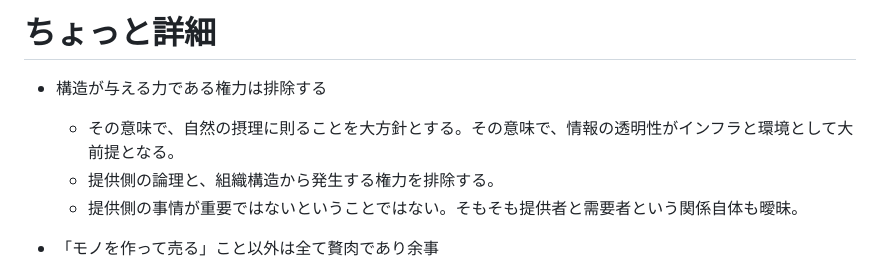
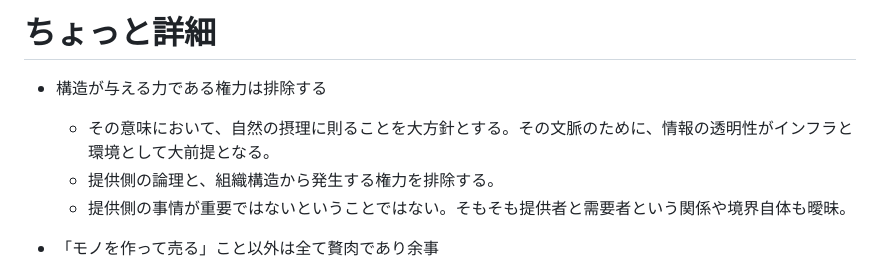
Before and after one commit to krandif/krandif.github.io, a Markdown page: ビジネス観.md, the part around the change. Rendered like a GitHub page.

```diff
--- a/ビジネス観.md
+++ b/ビジネス観.md
@@ -27,9 +27,9 @@ giveは思いっきり、takeはしたたかに
 # ちょっと詳細
 
 - 構造が与える力である権力は排除する
-  - その意味で、自然の摂理に則ることを大方針とする。その意味で、情報の透明性がインフラと環境として大前提となる。
+  - その意味において、自然の摂理に則ることを大方針とする。その文脈のために、情報の透明性がインフラと環境として大前提となる。
   - 提供側の論理と、組織構造から発生する権力を排除する。
-  - 提供側の事情が重要ではないということではない。そもそも提供者と需要者という関係自体も曖昧。
+  - 提供側の事情が重要ではないということではない。そもそも提供者と需要者という関係や境界自体も曖昧。
 
 - 「モノを作って売る」こと以外は全て贅肉であり余事
   - 決算、経理、仕訳、契約書締結、請求、資料作成、登記、税金計算などはすべて「モノを作って売る」ことを始めて運用することから生じるものであって、それ自体が目的となることは無い。
```
